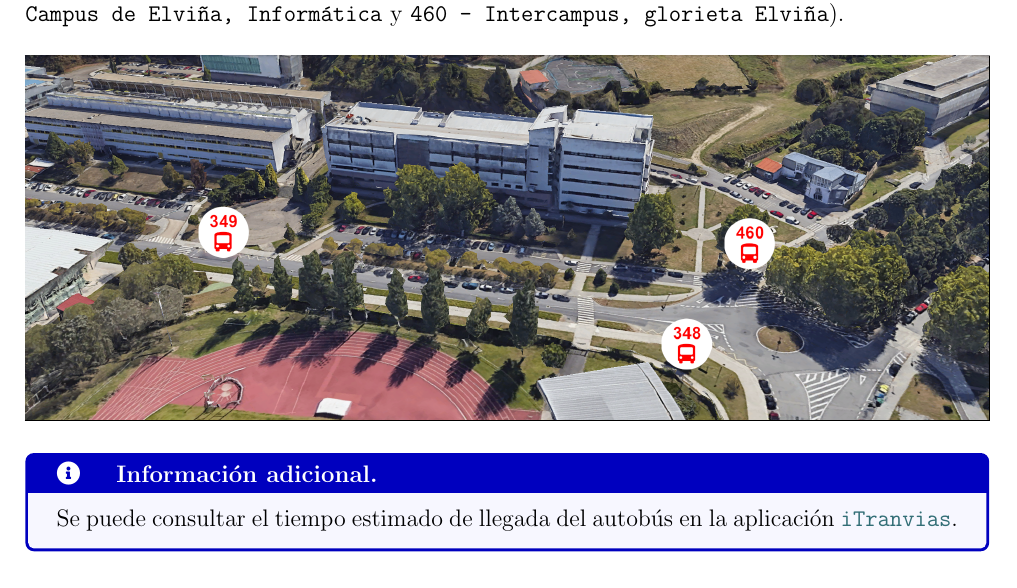
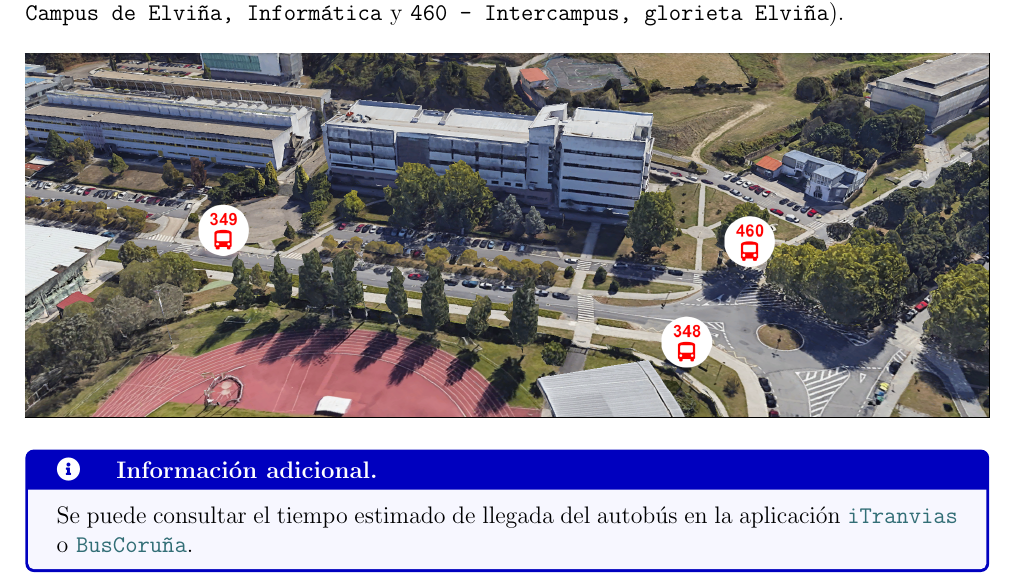
Before and after one commit to danielfeitopin/manual-supervivencia-fic, a LaTeX thesis (main.tex, which reads content/fic.tex): part of page 6 of 18, cut so that both start at the same text. Compiled offline with pdfLaTeX.

Commit message:
Engadida aplicación de BusCoruña

```diff
--- a/content/fic.tex
+++ b/content/fic.tex
@@ -27,7 +27,7 @@ La \acrshort{FIC} está situada cerca de tres paradas de la \textbf{línea de au
 \FloatBarrier
 
 \begin{infoBox}
-    Se puede consultar el tiempo estimado de llegada del autobús en la aplicación \href{https://tranviascoruna.com/}{\texttt{iTranvias}}.
+    Se puede consultar el tiempo estimado de llegada del autobús en la aplicación \href{https://tranviascoruna.com/}{\texttt{iTranvias}} o \href{https://buscoruna.eu/}{\texttt{BusCoruña}}.
 \end{infoBox}
 
 
```
